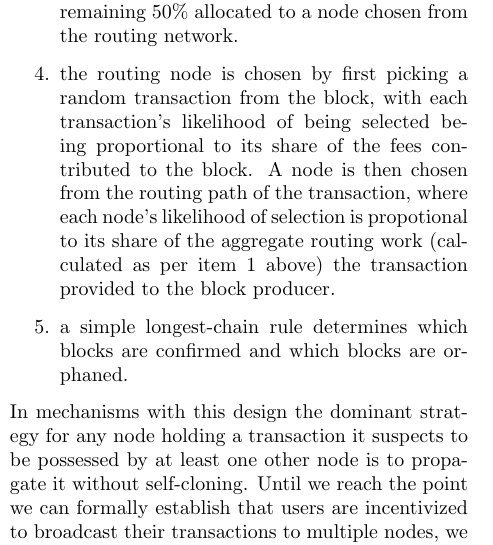
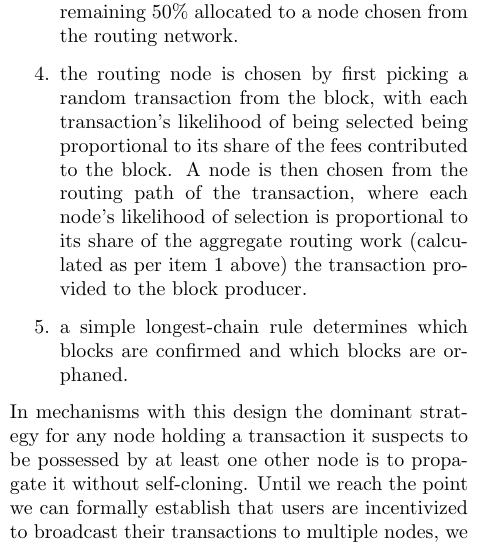
Before and after one commit to SaitoTech/papers, a LaTeX document (sybil/sybil.tex): part of one column of page 1 of 11, cut so that both start at the same text. Compiled offline with pdfLaTeX.

Commit message:
fix: typo

```diff
--- a/sybil/sybil.tex
+++ b/sybil/sybil.tex
@@ -64,7 +64,7 @@ A routing-tax mechanism requires five basic assumptions:
   \item all unconfirmed transactions provide block-generating "routing work" to the nodes which possess them, with such work consisting of the value of the transaction fee halved by each additional hop beyond the first that the transaction has taken to reach the node in question.
   \item all valid blocks must contain enough "routing work" to meet a consensus-imposed difficulty requirement; nodes that reach this difficulty quota first are able to propose blocks before others.
   \item when a block is produced, 50\% of the fees contained in its transactions are destroyed with the remaining 50\% allocated to a node chosen from the routing network.
-  \item the routing node is chosen by first picking a random transaction from the block, with each transaction's likelihood of being selected being proportional to its share of the fees contributed to the block. A node is then chosen from the routing path of the transaction, where each node's likelihood of selection is propotional to its share of the aggregate routing work (calculated as per item 1 above) the transaction provided to the block producer.
+  \item the routing node is chosen by first picking a random transaction from the block, with each transaction's likelihood of being selected being proportional to its share of the fees contributed to the block. A node is then chosen from the routing path of the transaction, where each node's likelihood of selection is proportional to its share of the aggregate routing work (calculated as per item 1 above) the transaction provided to the block producer.
   \item a simple longest-chain rule determines which blocks are confirmed and which blocks are orphaned.
 
 \end{enumerate}
```
Also changed, not shown: sybil/A_Simple_Proof_of_Sybil_Proof_Lancashire-Parris_2023.pdf, sybil/sybil.pdf, 1 other file.
